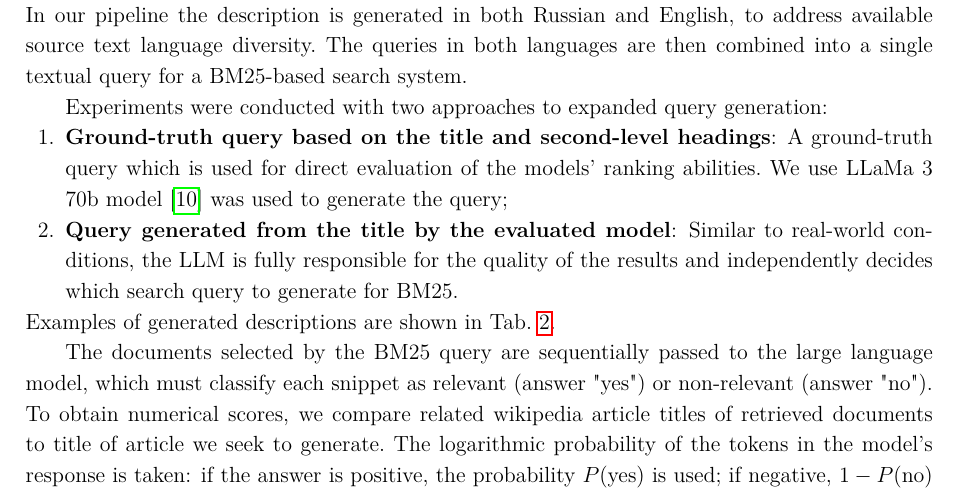
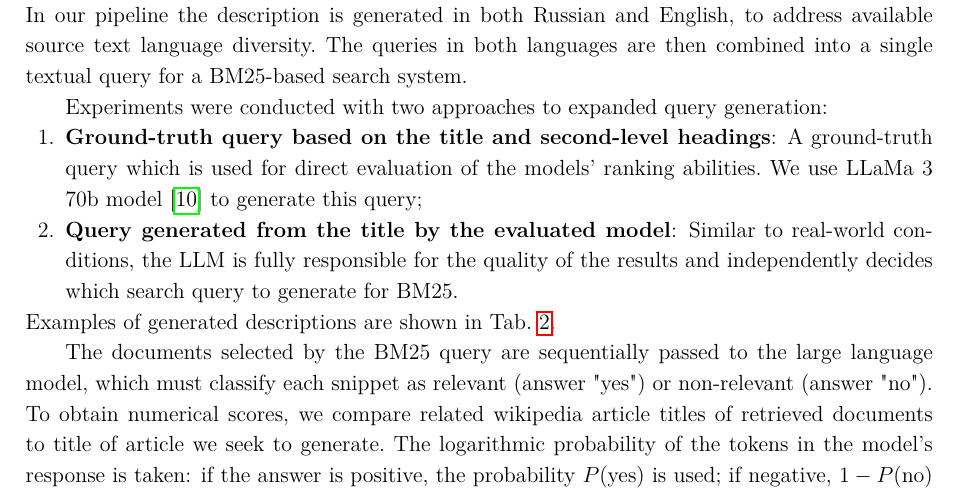
Before and after one commit to Nejimaki-Tori/WikiBench--sfi, a LaTeX document (main.tex): part of page 4 of 12, cut so that both start at the same text. Compiled offline with pdfLaTeX.

Commit message:
небольшая смысловая ошибка

```diff
--- a/main.tex
+++ b/main.tex
@@ -153,7 +153,7 @@ The queries in both languages are then combined into a single textual query for
 Experiments were conducted with two approaches to expanded query generation:
 \begin{enumerate}
 \item \textbf{Ground-truth query based on the title and second-level headings}: A ground-truth query which is used for direct evaluation of the models' ranking abilities.
-We use LLaMa 3 70b model \cite{llama} was used to generate the query;
+We use LLaMa 3 70b model \cite{llama} to generate this query;
 \item \textbf{Query generated from the title by the evaluated model}: Similar to real-world conditions, the LLM is fully responsible for the quality of the results and independently decides which search query to generate for BM25.
 \end{enumerate}
 Examples of generated descriptions are shown in \tabref{tab:cxx}.
```
Also changed, not shown: main.pdf, 3 other files.
